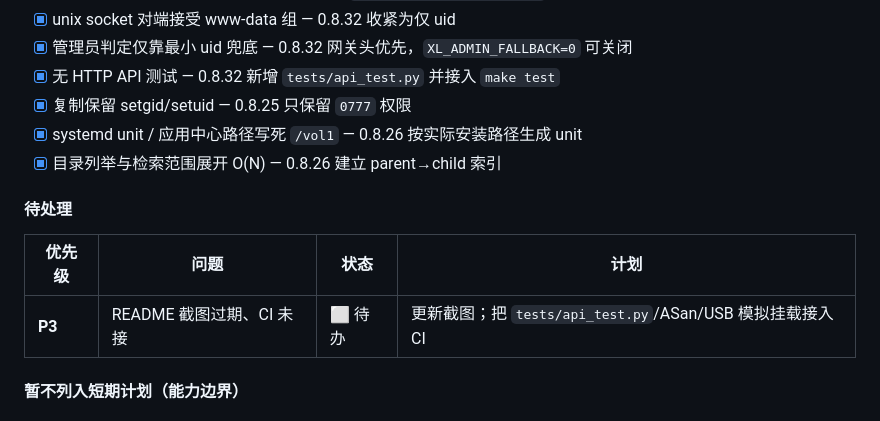
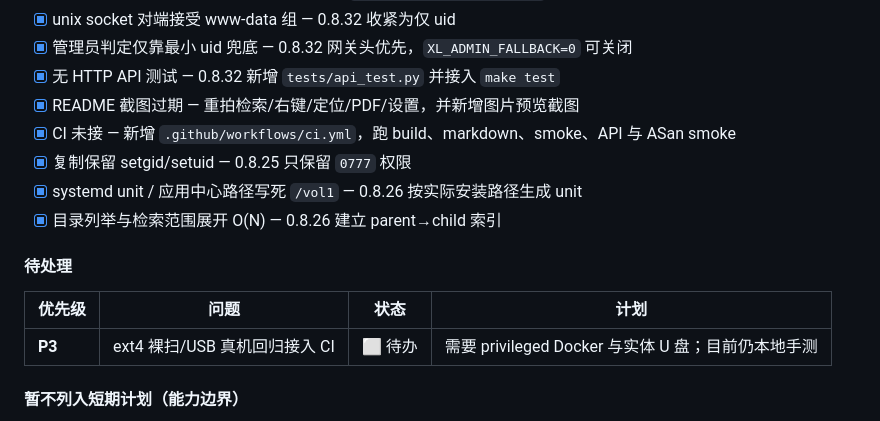
Before and after one commit to magicindex/ArcaneVision, a Markdown page: README.md, the part around one of its changes. Drawn GitHub-style.

Commit message:
docs/ci: 更新界面截图并接入 GitHub Actions（build/smoke/API/ASan）

```diff
--- a/README.md
+++ b/README.md
@@ -178,6 +184,8 @@ API、PDF worker、预览与下载地址，不依赖 `127.0.0.1:8971`。触屏
 - [x] unix socket 对端接受 www-data 组 — 0.8.32 收紧为仅 uid
 - [x] 管理员判定仅靠最小 uid 兜底 — 0.8.32 网关头优先，`XL_ADMIN_FALLBACK=0` 可关闭
 - [x] 无 HTTP API 测试 — 0.8.32 新增 `tests/api_test.py` 并接入 `make test`
+- [x] README 截图过期 — 重拍检索/右键/定位/PDF/设置，并新增图片预览截图
+- [x] CI 未接 — 新增 `.github/workflows/ci.yml`，跑 build、markdown、smoke、API 与 ASan smoke
 - [x] 复制保留 setgid/setuid — 0.8.25 只保留 `0777` 权限
 - [x] systemd unit / 应用中心路径写死 `/vol1` — 0.8.26 按实际安装路径生成 unit
 - [x] 目录列举与检索范围展开 O(N) — 0.8.26 建立 parent→child 索引
@@ -186,7 +194,7 @@ API、PDF worker、预览与下载地址，不依赖 `127.0.0.1:8971`。触屏
 
 | 优先级 | 问题 | 状态 | 计划 |
 |---|---|---|---|
-| **P3** | README 截图过期、CI 未接 | ⬜ 待办 | 更新截图；把 `tests/api_test.py`/ASan/USB 模拟挂载接入 CI |
+| **P3** | ext4 裸扫/USB 真机回归接入 CI | ⬜ 待办 | 需要 privileged Docker 与实体 U 盘；目前仍本地手测 |
 
 #### 暂不列入短期计划（能力边界）
 
```
Also changed, not shown: other parts of README.md (+6 -0 lines), docs/screenshots/context-menu.png, docs/screenshots/finder.png, docs/screenshots/image-preview.png (added), docs/screenshots/preview.png, docs/screenshots/search.png, docs/screenshots/settings.png, 2 other files.
